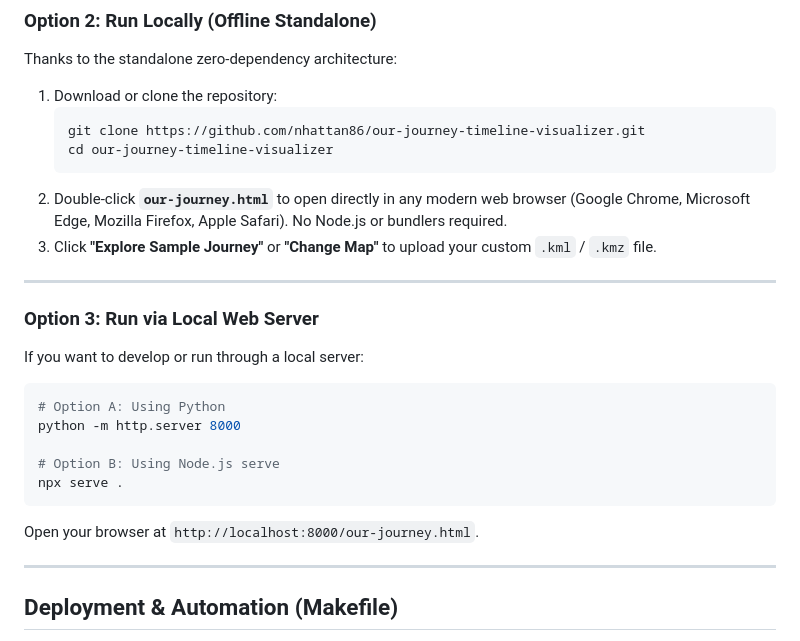
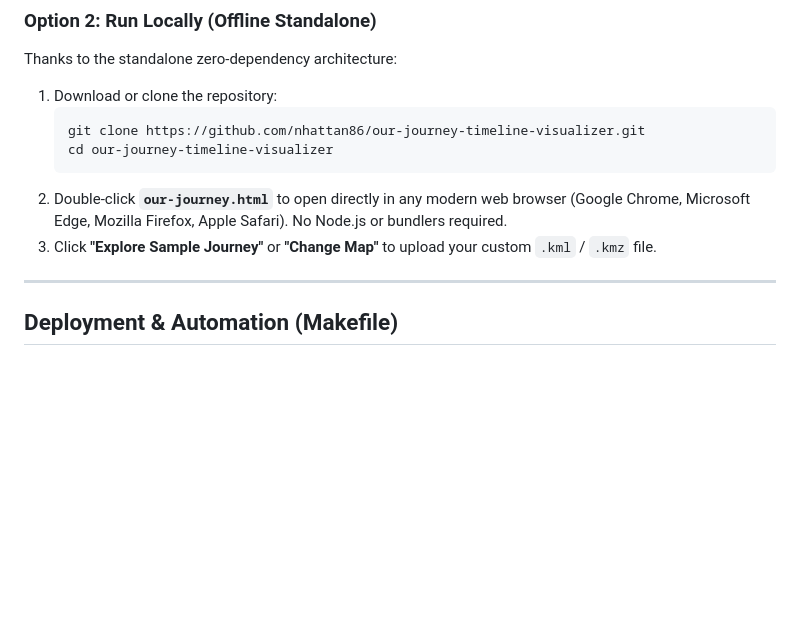
Before and after one commit to nhattan86/our-journey-timeline-visualizer, a Markdown page: README.en.md, the part around the change. GitHub-like rendering; blank space fills up the shorter version.

````diff
--- a/README.en.md
+++ b/README.en.md
@@ -39,19 +39,6 @@ Thanks to the standalone zero-dependency architecture:
    ```
 2. Double-click **`our-journey.html`** to open directly in any modern web browser (Google Chrome, Microsoft Edge, Mozilla Firefox, Apple Safari). No Node.js or bundlers required.
 3. Click **"Explore Sample Journey"** or **"Change Map"** to upload your custom `.kml` / `.kmz` file.
-
----
-
-### Option 3: Run via Local Web Server
-If you want to develop or run through a local server:
-```bash
-# Option A: Using Python
-python -m http.server 8000
-
-# Option B: Using Node.js serve
-npx serve .
-```
-Open your browser at `http://localhost:8000/our-journey.html`.
 
 ---
 
````
Also changed, not shown: README.md (+0 -13 lines).
